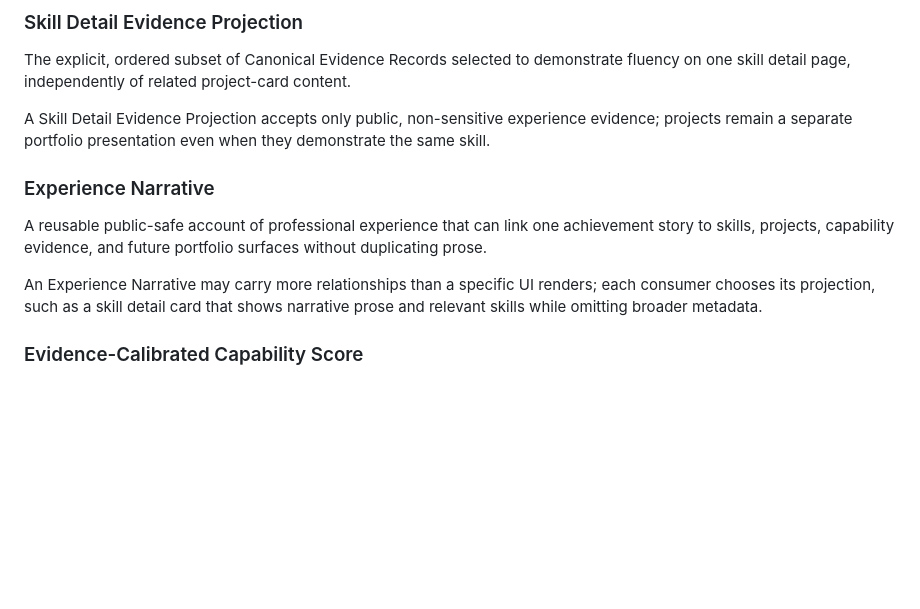
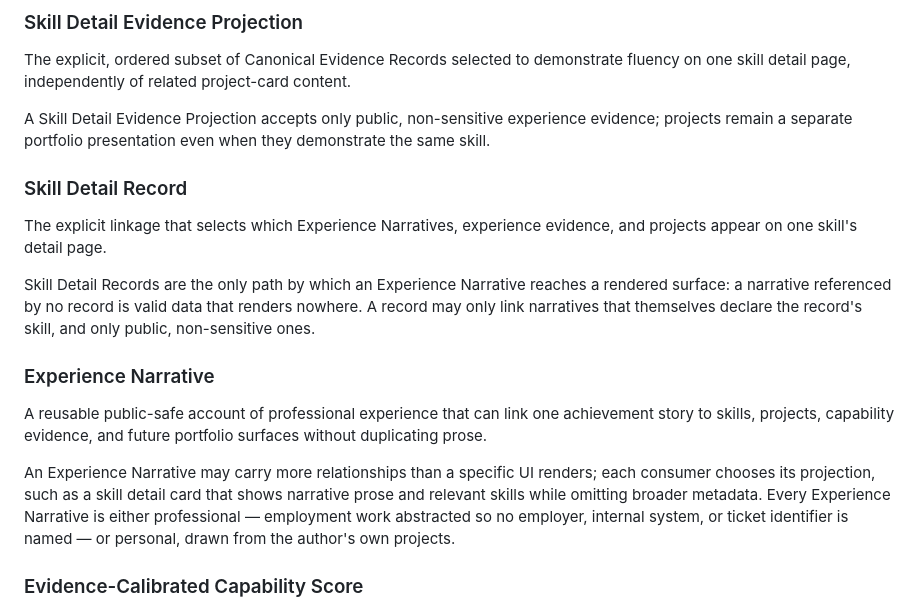
Before and after one commit to benkim0414/benkim0414, a Markdown page: CONCEPTS.md, the part around the change. GitHub-like rendering; blank space fills up the shorter version.

Commit message:
docs(github.io): define skill detail record and experience kinds

```diff
--- a/CONCEPTS.md
+++ b/CONCEPTS.md
@@ -78,11 +78,17 @@ The explicit, ordered subset of Canonical Evidence Records selected to demonstra
 
 A Skill Detail Evidence Projection accepts only public, non-sensitive experience evidence; projects remain a separate portfolio presentation even when they demonstrate the same skill.
 
+### Skill Detail Record
+
+The explicit linkage that selects which Experience Narratives, experience evidence, and projects appear on one skill's detail page.
+
+Skill Detail Records are the only path by which an Experience Narrative reaches a rendered surface: a narrative referenced by no record is valid data that renders nowhere. A record may only link narratives that themselves declare the record's skill, and only public, non-sensitive ones.
+
 ### Experience Narrative
 
 A reusable public-safe account of professional experience that can link one achievement story to skills, projects, capability evidence, and future portfolio surfaces without duplicating prose.
 
-An Experience Narrative may carry more relationships than a specific UI renders; each consumer chooses its projection, such as a skill detail card that shows narrative prose and relevant skills while omitting broader metadata.
+An Experience Narrative may carry more relationships than a specific UI renders; each consumer chooses its projection, such as a skill detail card that shows narrative prose and relevant skills while omitting broader metadata. Every Experience Narrative is either professional — employment work abstracted so no employer, internal system, or ticket identifier is named — or personal, drawn from the author's own projects.
 
 ### Evidence-Calibrated Capability Score
 
```
